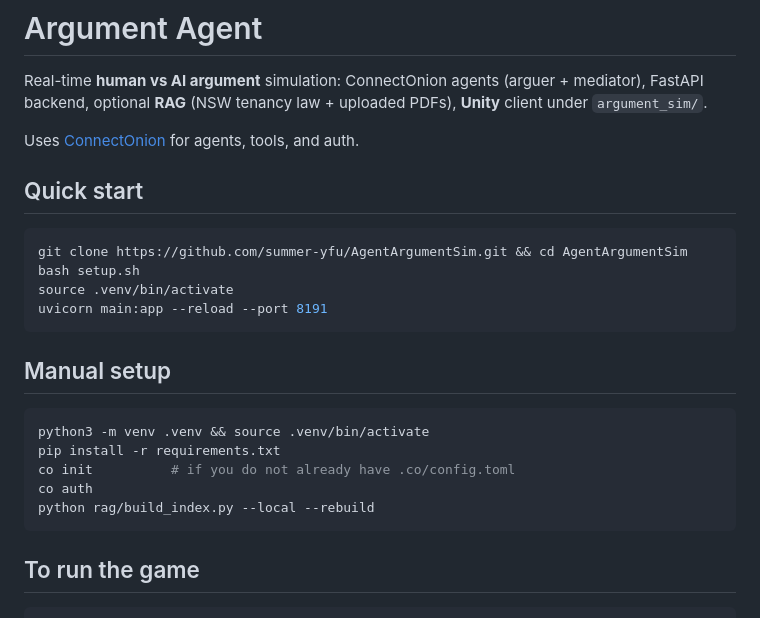
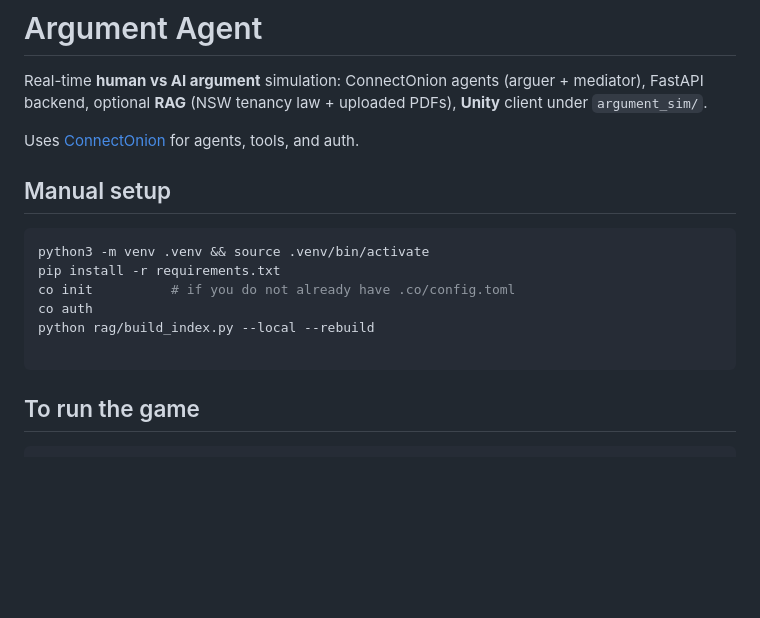
Before and after one commit to summer-yfu/AgentArgumentSim, a Markdown page: README.md, the part around the change. GitHub-like rendering; blank space fills up the shorter version.

````diff
--- a/README.md
+++ b/README.md
@@ -4,14 +4,6 @@ Real-time **human vs AI argument** simulation: ConnectOnion agents (arguer + med
 
 Uses [ConnectOnion](https://docs.connectonion.com) for agents, tools, and auth.
 
-## Quick start
-
-```bash
-git clone https://github.com/summer-yfu/AgentArgumentSim.git && cd AgentArgumentSim
-bash setup.sh
-source .venv/bin/activate
-uvicorn main:app --reload --port 8191
-```
 
 ## Manual setup
 
@@ -21,6 +13,7 @@ pip install -r requirements.txt
 co init          # if you do not already have .co/config.toml
 co auth
 python rag/build_index.py --local --rebuild
+
 ```
 
 ## To run the game
````
